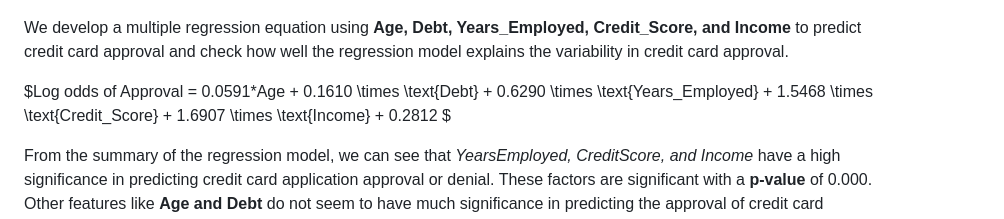
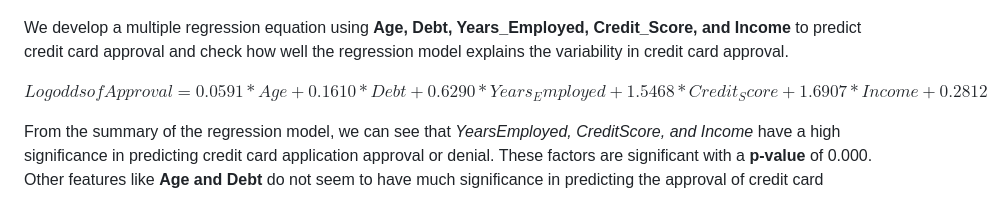
Before and after one commit to nisimohan/logistic-regression-prediction-of-credit-card-approval, a Markdown page: README.md, the part around the change. Rendered like a GitHub page.

```diff
--- a/README.md
+++ b/README.md
@@ -63,7 +63,7 @@ The confusion matrix above gives the actual values and predicted values. 75 is t
 
 We develop a multiple regression equation using __Age, Debt, Years_Employed, Credit_Score, and Income__ to predict credit card approval and check how well the regression model explains the variability in credit card approval.
 
-$Log odds of Approval = 0.0591*Age + 0.1610 \times \text{Debt} + 0.6290 \times \text{Years_Employed} + 1.5468 \times \text{Credit_Score} + 1.6907 \times \text{Income} + 0.2812 $
+$Log odds of Approval = 0.0591*Age + 0.1610*Debt + 0.6290*Years_Employed + 1.5468*Credit_Score + 1.6907*Income + 0.2812$
 
 From the summary of the regression model, we can see that __YearsEmployed_, _CreditScore_, and _Income__ have a high significance in predicting credit card application approval or denial. These factors are significant with a __p-value__ of 0.000. Other features like __Age and Debt__ do not seem to have much significance in predicting the approval of credit card applications because the __p-value__ is much higher for these features.
 
```
